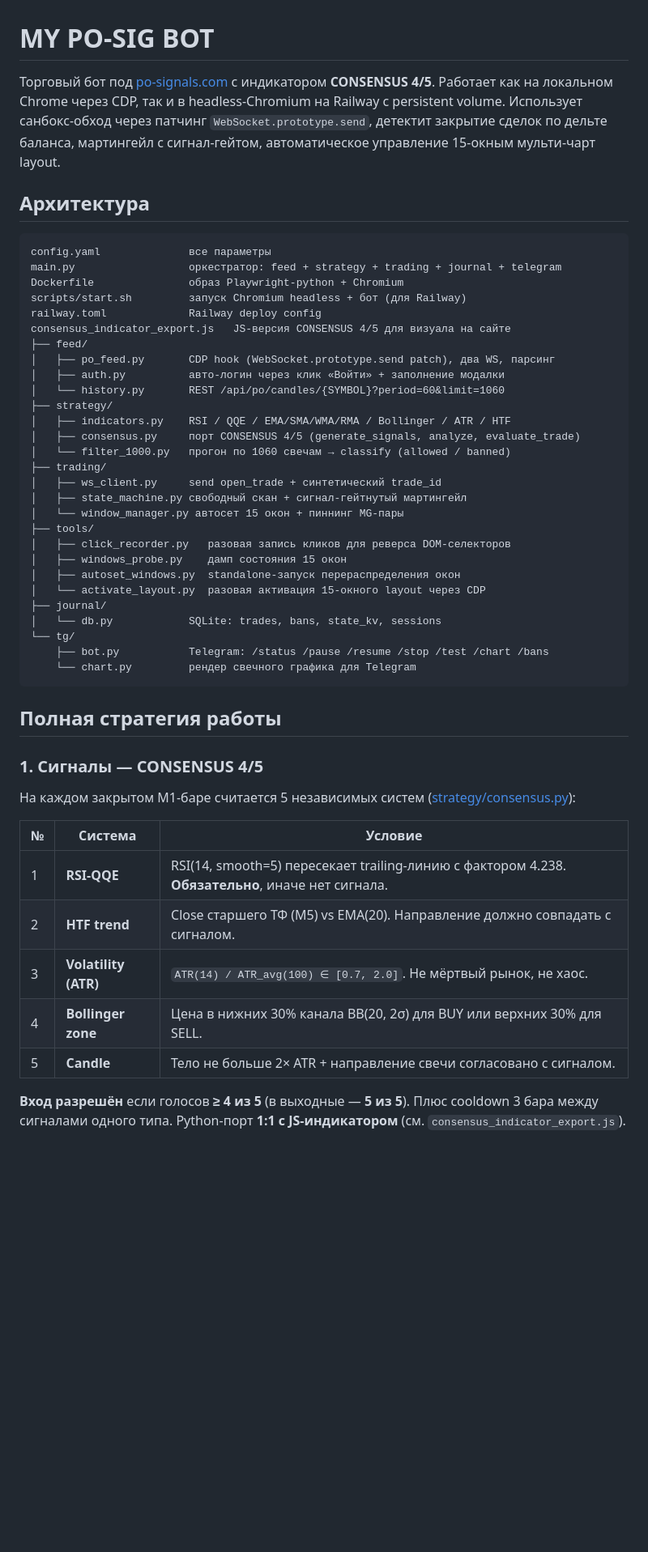
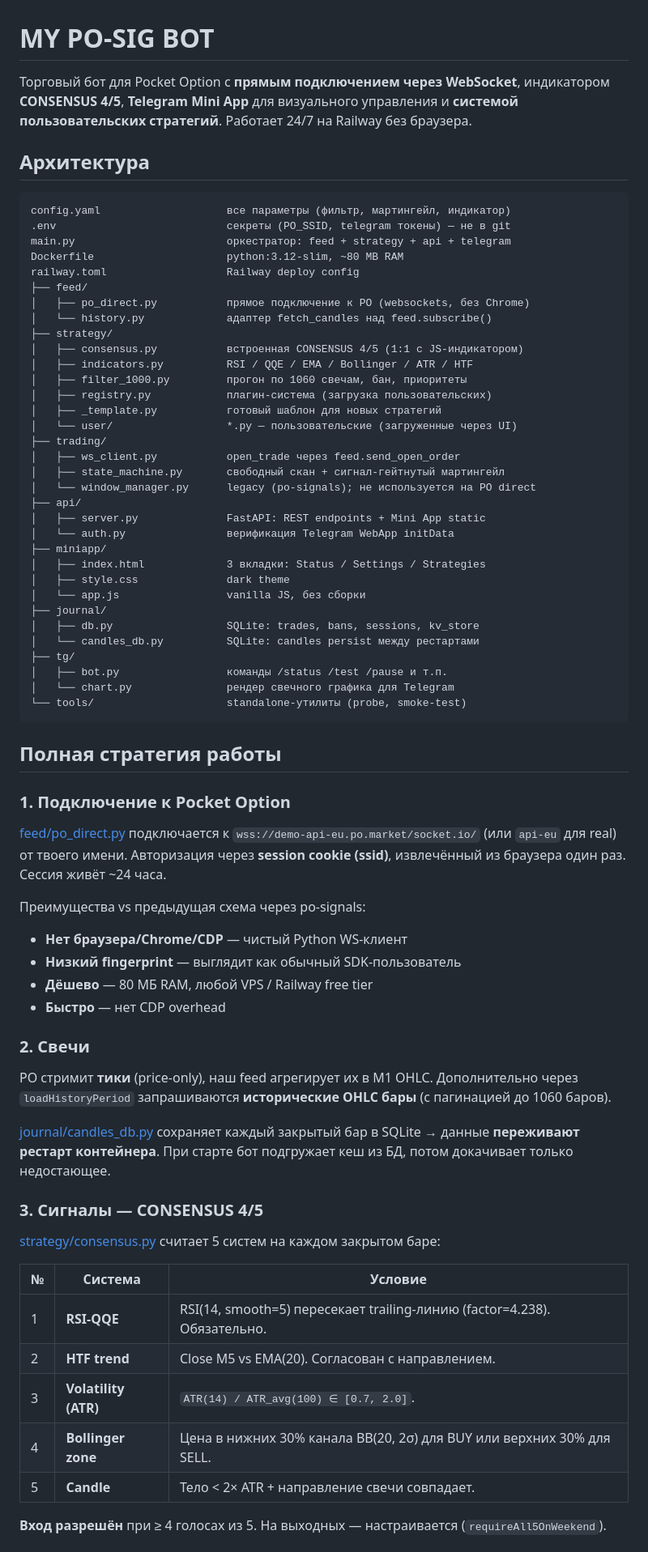
Before and after one commit to andreonberegnoy/PO-Sig-BOT-2026, a Markdown page: README.md, the part around one of its changes. Shown at 81% size. GitHub-like rendering; blank space fills up the shorter version.

````diff
--- a/README.md
+++ b/README.md
@@ -1,53 +1,74 @@
 # MY PO-SIG BOT
 
-Торговый бот под [po-signals.com](https://po-signals.com/app/charts) с индикатором **CONSENSUS 4/5**. Работает как на локальном Chrome через CDP, так и в headless-Chromium на Railway с persistent volume. Использует санбокс-обход через патчинг `WebSocket.prototype.send`, детектит закрытие сделок по дельте баланса, мартингейл с сигнал-гейтом, автоматическое управление 15-окным мульти-чарт layout.
+Торговый бот для Pocket Option с **прямым подключением через WebSocket**, индикатором **CONSENSUS 4/5**, **Telegram Mini App** для визуального управления и **системой пользовательских стратегий**. Работает 24/7 на Railway без браузера.
 
 ## Архитектура
 
 ```
-config.yaml              все параметры
-main.py                  оркестратор: feed + strategy + trading + journal + telegram
-Dockerfile               образ Playwright-python + Chromium
-scripts/start.sh         запуск Chromium headless + бот (для Railway)
-railway.toml             Railway deploy config
-consensus_indicator_export.js   JS-версия CONSENSUS 4/5 для визуала на сайте
+config.yaml                    все параметры (фильтр, мартингейл, индикатор)
+.env                           секреты (PO_SSID, telegram токены) — не в git
+main.py                        оркестратор: feed + strategy + api + telegram
+Dockerfile                     python:3.12-slim, ~80 MB RAM
+railway.toml                   Railway deploy config
 ├── feed/
-│   ├── po_feed.py       CDP hook (WebSocket.prototype.send patch), два WS, парсинг
-│   ├── auth.py          авто-логин через клик «Войти» + заполнение модалки
-│   └── history.py       REST /api/po/candles/{SYMBOL}?period=60&limit=1060
+│   ├── po_direct.py           прямое подключение к PO (websockets, без Chrome)
+│   └── history.py             адаптер fetch_candles над feed.subscribe()
 ├── strategy/
-│   ├── indicators.py    RSI / QQE / EMA/SMA/WMA/RMA / Bollinger / ATR / HTF
-│   ├── consensus.py     порт CONSENSUS 4/5 (generate_signals, analyze, evaluate_trade)
-│   └── filter_1000.py   прогон по 1060 свечам → classify (allowed / banned)
+│   ├── consensus.py           встроенная CONSENSUS 4/5 (1:1 с JS-индикатором)
+│   ├── indicators.py          RSI / QQE / EMA / Bollinger / ATR / HTF
+│   ├── filter_1000.py         прогон по 1060 свечам, бан, приоритеты
+│   ├── registry.py            плагин-система (загрузка пользовательских)
+│   ├── _template.py           готовый шаблон для новых стратегий
+│   └── user/                  *.py — пользовательские (загруженные через UI)
 ├── trading/
-│   ├── ws_client.py     send open_trade + синтетический trade_id
-│   ├── state_machine.py свободный скан + сигнал-гейтнутый мартингейл
-│   └── window_manager.py автосет 15 окон + пиннинг MG-пары
-├── tools/
-│   ├── click_recorder.py   разовая запись кликов для реверса DOM-селекторов
-│   ├── windows_probe.py    дамп состояния 15 окон
-│   ├── autoset_windows.py  standalone-запуск перераспределения окон
-│   └── activate_layout.py  разовая активация 15-окного layout через CDP
+│   ├── ws_client.py           open_trade через feed.send_open_order
+│   ├── state_machine.py       свободный скан + сигнал-гейтнутый мартингейл
+│   └── window_manager.py      legacy (po-signals); не используется на PO direct
+├── api/
+│   ├── server.py              FastAPI: REST endpoints + Mini App static
+│   └── auth.py                верификация Telegram WebApp initData
+├── miniapp/
+│   ├── index.html             3 вкладки: Status / Settings / Strategies
+│   ├── style.css              dark theme
+│   └── app.js                 vanilla JS, без сборки
 ├── journal/
-│   └── db.py            SQLite: trades, bans, state_kv, sessions
-└── tg/
-    ├── bot.py           Telegram: /status /pause /resume /stop /test /chart /bans
-    └── chart.py         рендер свечного графика для Telegram
+│   ├── db.py                  SQLite: trades, bans, sessions, kv_store
+│   └── candles_db.py          SQLite: candles persist между рестартами
+├── tg/
+│   ├── bot.py                 команды /status /test /pause и т.п.
+│   └── chart.py               рендер свечного графика для Telegram
+└── tools/                     standalone-утилиты (probe, smoke-test)
 ```
 
 ## Полная стратегия работы
 
-### 1. Сигналы — CONSENSUS 4/5
+### 1. Подключение к Pocket Option
 
-На каждом закрытом M1-баре считается 5 независимых систем ([strategy/consensus.py](strategy/consensus.py)):
+[feed/po_direct.py](feed/po_direct.py) подключается к `wss://demo-api-eu.po.market/socket.io/` (или `api-eu` для real) от твоего имени. Авторизация через **session cookie (ssid)**, извлечённый из браузера один раз. Сессия живёт ~24 часа.
+
+Преимущества vs предыдущая схема через po-signals:
+- **Нет браузера/Chrome/CDP** — чистый Python WS-клиент
+- **Низкий fingerprint** — выглядит как обычный SDK-пользователь
+- **Дёшево** — 80 МБ RAM, любой VPS / Railway free tier
+- **Быстро** — нет CDP overhead
+
+### 2. Свечи
+
+PO стримит **тики** (price-only), наш feed агрегирует их в M1 OHLC. Дополнительно через `loadHistoryPeriod` запрашиваются **исторические OHLC бары** (с пагинацией до 1060 баров).
+
+[journal/candles_db.py](journal/candles_db.py) сохраняет каждый закрытый бар в SQLite → данные **переживают рестарт контейнера**. При старте бот подгружает кеш из БД, потом докачивает только недостающее.
+
+### 3. Сигналы — CONSENSUS 4/5
+
+[strategy/consensus.py](strategy/consensus.py) считает 5 систем на каждом закрытом баре:
 
 | № | Система | Условие |
 |---|---------|---------|
-| 1 | **RSI-QQE** | RSI(14, smooth=5) пересекает trailing-линию с фактором 4.238. **Обязательно**, иначе нет сигнала. |
-| 2 | **HTF trend** | Close старшего ТФ (M5) vs EMA(20). Направление должно совпадать с сигналом. |
-| 3 | **Volatility (ATR)** | `ATR(14) / ATR_avg(100) ∈ [0.7, 2.0]`. Не мёртвый рынок, не хаос. |
+| 1 | **RSI-QQE** | RSI(14, smooth=5) пересекает trailing-линию (factor=4.238). Обязательно. |
+| 2 | **HTF trend** | Close M5 vs EMA(20). Согласован с направлением. |
+| 3 | **Volatility (ATR)** | `ATR(14) / ATR_avg(100) ∈ [0.7, 2.0]`. |
 | 4 | **Bollinger zone** | Цена в нижних 30% канала BB(20, 2σ) для BUY или верхних 30% для SELL. |
-| 5 | **Candle** | Тело не больше 2× ATR + направление свечи согласовано с сигналом. |
+| 5 | **Candle** | Тело < 2× ATR + направление свечи совпадает. |
 
-**Вход разрешён** если голосов **≥ 4 из 5** (в выходные — **5 из 5**). Плюс cooldown 3 бара между сигналами одного типа. Python-порт **1:1 с JS-индикатором** (см. `consensus_indicator_export.js`).
+**Вход разрешён** при ≥ 4 голосах из 5. На выходных — настраивается (`requireAll5OnWeekend`).
 
````
Also changed, not shown: other parts of README.md (+167 -111 lines).
